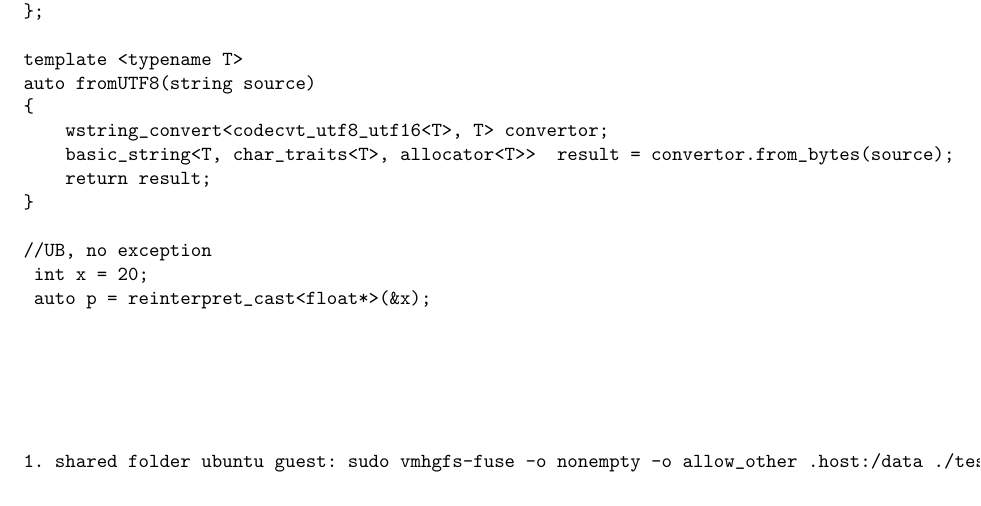
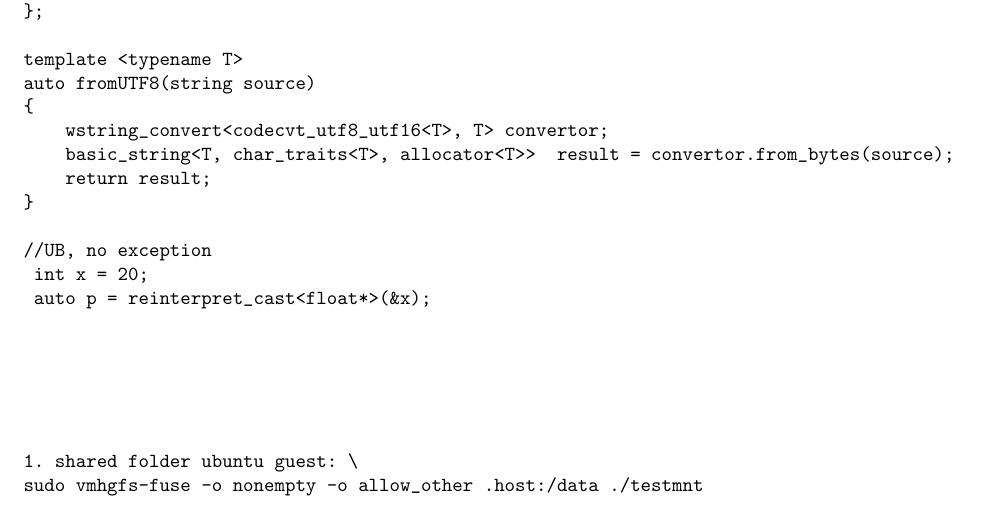
Before and after one commit to prithviraj6116/documents, a LaTeX document (learning.tex, which reads dailyLog.tex): part of page 2 of 2, cut so that both start at the same text. Compiled offline with pdfLaTeX.

Commit message:
no message

```diff
--- a/dailyLog.tex
+++ b/dailyLog.tex
@@ -82,5 +82,6 @@ auto fromUTF8(string source)
 
 \begin{verbatim}
 
-1. shared folder ubuntu guest: sudo vmhgfs-fuse -o nonempty -o allow_other .host:/data ./testmnt
+1. shared folder ubuntu guest: \
+sudo vmhgfs-fuse -o nonempty -o allow_other .host:/data ./testmnt
 \end{verbatim}
```
Also changed, not shown: learning.pdf.
